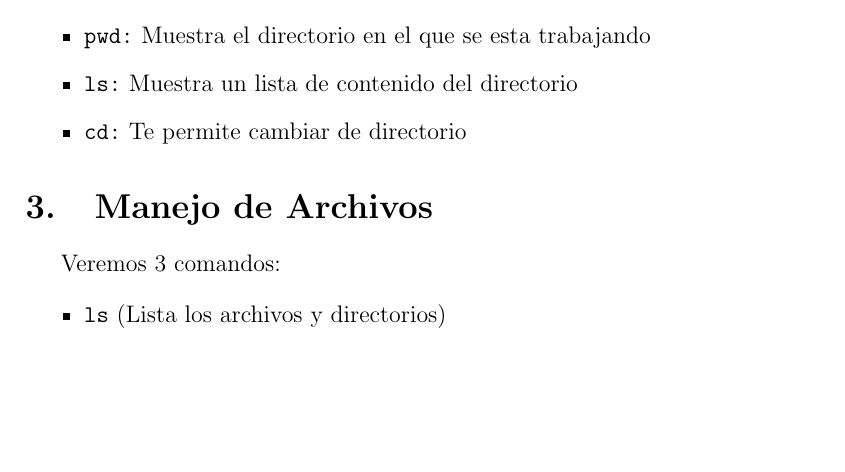
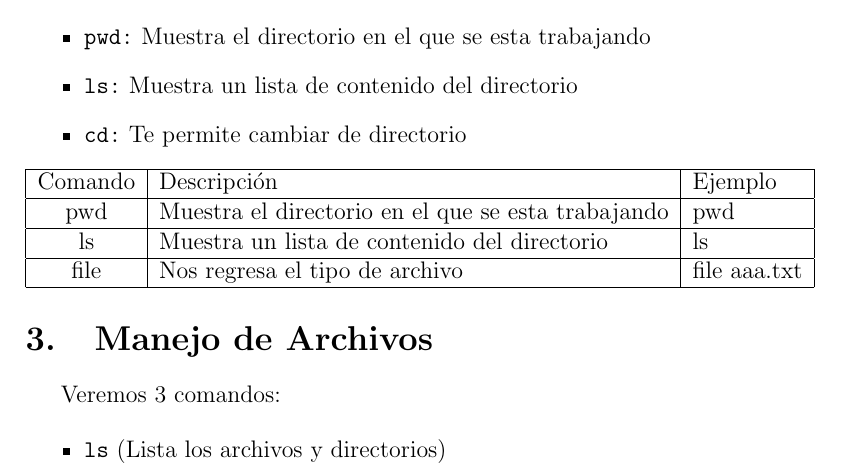
Before and after one commit to maps16/Programacion9152, a LaTeX document (manual_bash.tex): part of page 1 of 2, cut so that both start at the same text, the shorter picture padded with empty space. Compiled offline with pdfLaTeX.

Commit message:
Manual Bash V2

```diff
--- a/manual_bash.tex
+++ b/manual_bash.tex
@@ -32,6 +32,15 @@ Existen diferente comandos dentro del Bash que nos permiten navegar por los dire
 \item {\tt ls:} Muestra un lista de contenido del directorio
 \item {\tt cd:} Te permite cambiar de directorio
 \end{itemize}
+\begin{tabular}{|c|l|l|}
+\hline
+Comando & Descripción & Ejemplo \\
+\hline
+pwd & Muestra el directorio en el que se esta trabajando & pwd \\ \hline
+ls & Muestra un lista de contenido del directorio & ls\\ \hline
+file & Nos regresa el tipo de archivo & file aaa.txt \\
+\hline
+\end{tabular}
 
 \section{Manejo de Archivos}
 
```
